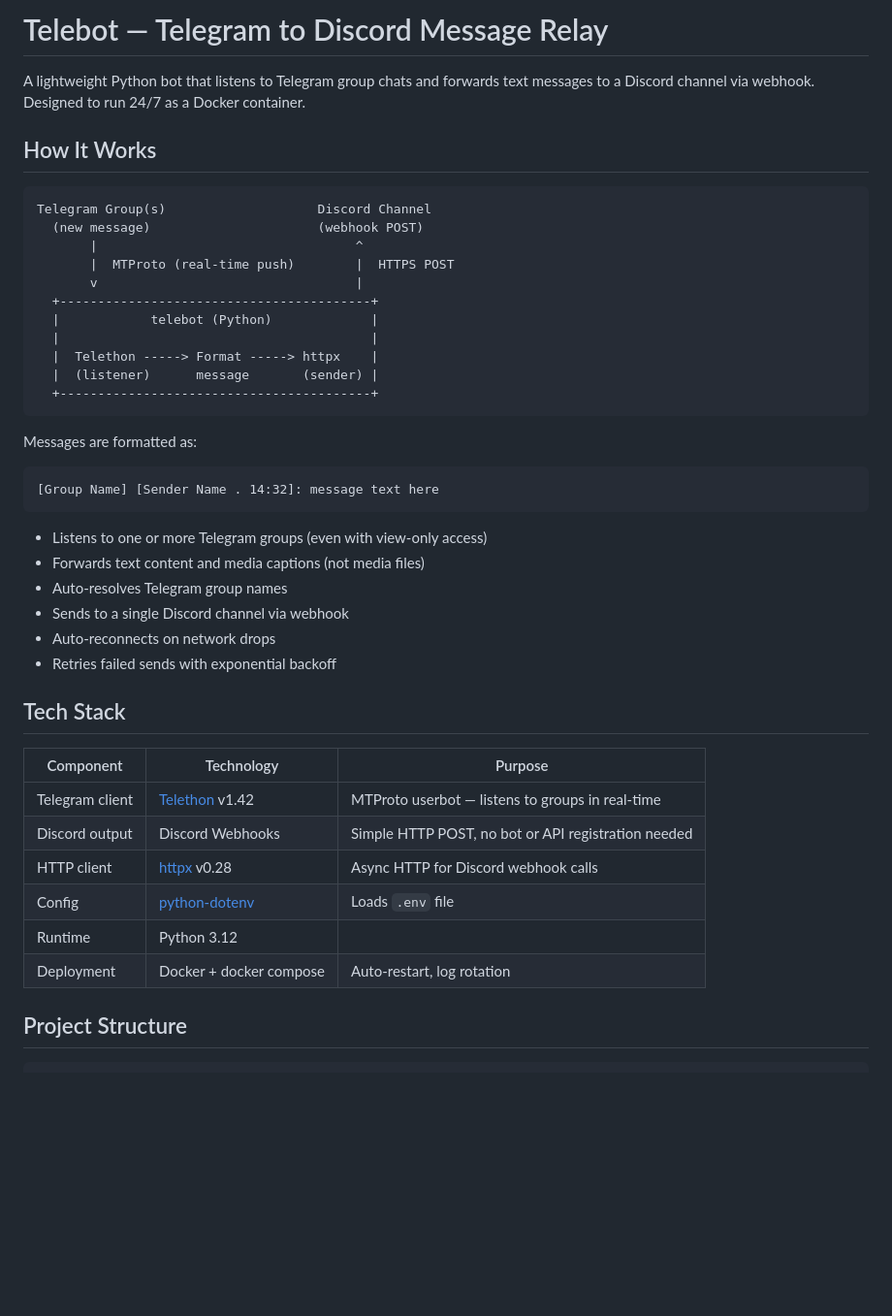
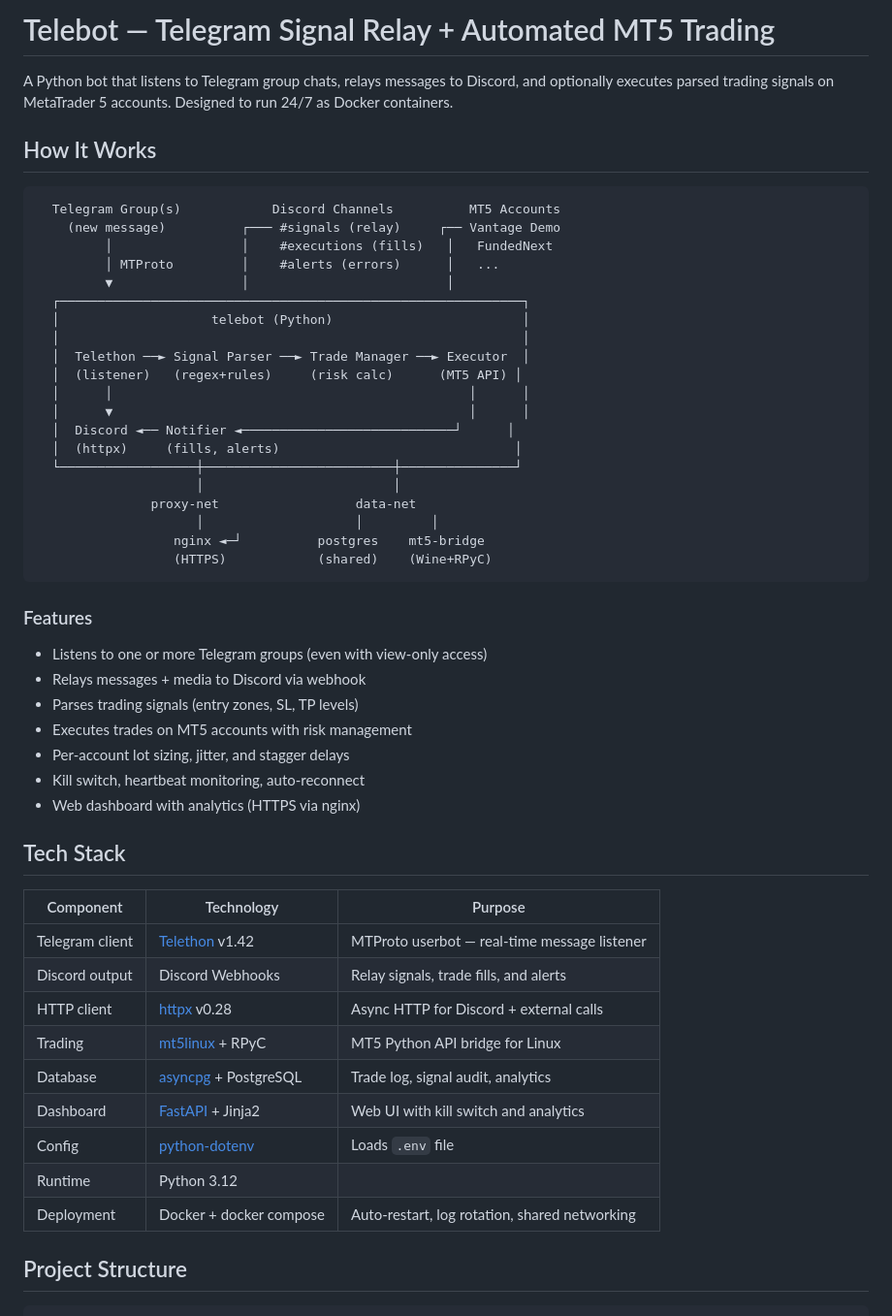
Before and after one commit to mohed-abbas/telebot, a Markdown page: README.md, the part around one of its changes. Shown at 97% size. Drawn GitHub-style; blank space fills up the shorter version.

Commit message:
docs: comprehensive MT5 bridge guide with architecture, compatibility notes, and troubleshooting

````diff
--- a/README.md
+++ b/README.md
@@ -1,46 +1,55 @@
-# Telebot — Telegram to Discord Message Relay
+# Telebot — Telegram Signal Relay + Automated MT5 Trading
 
-A lightweight Python bot that listens to Telegram group chats and forwards text messages to a Discord channel via webhook. Designed to run 24/7 as a Docker container.
+A Python bot that listens to Telegram group chats, relays messages to Discord, and optionally executes parsed trading signals on MetaTrader 5 accounts. Designed to run 24/7 as Docker containers.
 
 ## How It Works
 
 ```
-Telegram Group(s)                    Discord Channel
-  (new message)                      (webhook POST)
-       |                                  ^
-       |  MTProto (real-time push)        |  HTTPS POST
-       v                                  |
-  +-----------------------------------------+
-  |            telebot (Python)             |
-  |                                         |
-  |  Telethon -----> Format -----> httpx    |
-  |  (listener)      message       (sender) |
-  +-----------------------------------------+
+  Telegram Group(s)            Discord Channels          MT5 Accounts
+    (new message)          ┌─── #signals (relay)     ┌── Vantage Demo
+         │                 │    #executions (fills)   │   FundedNext
+         │ MTProto         │    #alerts (errors)      │   ...
+         ▼                 │                          │
+  ┌─────────────────────────────────────────────────────────────┐
+  │                    telebot (Python)                         │
+  │                                                             │
+  │  Telethon ──► Signal Parser ──► Trade Manager ──► Executor  │
+  │  (listener)   (regex+rules)     (risk calc)      (MT5 API) │
+  │      │                                               │      │
+  │      ▼                                               │      │
+  │  Discord ◄── Notifier ◄────────────────────────────┘      │
+  │  (httpx)     (fills, alerts)                               │
+  └──────────────────┼─────────────────────────┼───────────────┘
+                     │                         │
+               proxy-net                  data-net
+                     │                    │         │
+                  nginx ◄─┘          postgres    mt5-bridge
+                  (HTTPS)            (shared)    (Wine+RPyC)
 ```
 
-Messages are formatted as:
-
-```
-[Group Name] [Sender Name . 14:32]: message text here
-```
+### Features
 
 - Listens to one or more Telegram groups (even with view-only access)
-- Forwards text content and media captions (not media files)
-- Auto-resolves Telegram group names
-- Sends to a single Discord channel via webhook
-- Auto-reconnects on network drops
-- Retries failed sends with exponential backoff
+- Relays messages + media to Discord via webhook
+- Parses trading signals (entry zones, SL, TP levels)
+- Executes trades on MT5 accounts with risk management
+- Per-account lot sizing, jitter, and stagger delays
+- Kill switch, heartbeat monitoring, auto-reconnect
+- Web dashboard with analytics (HTTPS via nginx)
 
 ## Tech Stack
 
-| Component       | Technology                                               | Purpose                                             |
-| --------------- | -------------------------------------------------------- | --------------------------------------------------- |
-| Telegram client | [Telethon](https://docs.telethon.dev/) v1.42             | MTProto userbot — listens to groups in real-time    |
-| Discord output  | Discord Webhooks                                         | Simple HTTP POST, no bot or API registration needed |
-| HTTP client     | [httpx](https://www.python-httpx.org/) v0.28             | Async HTTP for Discord webhook calls                |
-| Config          | [python-dotenv](https://pypi.org/project/python-dotenv/) | Loads `.env` file                                   |
-| Runtime         | Python 3.12                                              |                                                     |
-| Deployment      | Docker + docker compose                                  | Auto-restart, log rotation                          |
+| Component       | Technology                                               | Purpose                                         |
+| --------------- | -------------------------------------------------------- | ----------------------------------------------- |
+| Telegram client | [Telethon](https://docs.telethon.dev/) v1.42             | MTProto userbot — real-time message listener     |
+| Discord output  | Discord Webhooks                                         | Relay signals, trade fills, and alerts           |
+| HTTP client     | [httpx](https://www.python-httpx.org/) v0.28             | Async HTTP for Discord + external calls          |
+| Trading         | [mt5linux](https://pypi.org/project/mt5linux/) + RPyC    | MT5 Python API bridge for Linux                  |
+| Database        | [asyncpg](https://github.com/MagicStack/asyncpg) + PostgreSQL | Trade log, signal audit, analytics          |
+| Dashboard       | [FastAPI](https://fastapi.tiangolo.com/) + Jinja2        | Web UI with kill switch and analytics            |
+| Config          | [python-dotenv](https://pypi.org/project/python-dotenv/) | Loads `.env` file                                |
+| Runtime         | Python 3.12                                              |                                                  |
+| Deployment      | Docker + docker compose                                  | Auto-restart, log rotation, shared networking    |
 
 ## Project Structure
 
````
Also changed, not shown: other parts of README.md (+73 -10 lines), mt5-bridge/MT5_BRIDGE_GUIDE.md (added, +537 -0 lines).
